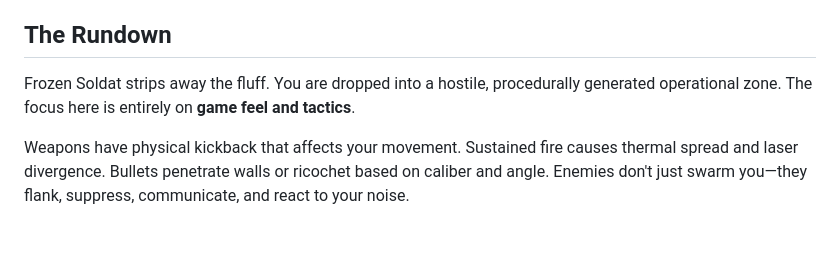
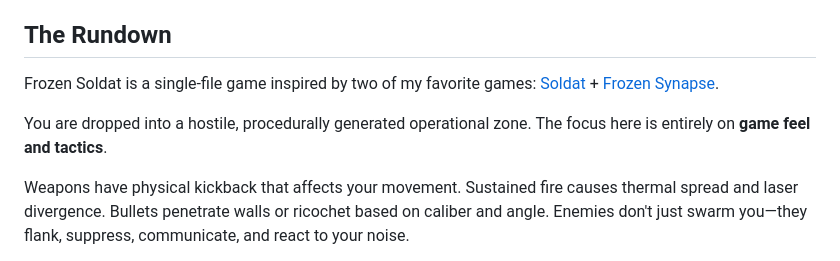
Before and after one commit to skatardude10/FrozenSoldat, a Markdown page: README.md, the part around one of its changes. Drawn GitHub-style; blank space fills up the shorter version.

Commit message:
Update README with game description and features
Added game inspiration and enhanced gameplay details.

```diff
--- a/README.md
+++ b/README.md
@@ -15,7 +15,10 @@
 </div>
 
 ## The Rundown
-Frozen Soldat strips away the fluff. You are dropped into a hostile, procedurally generated operational zone. The focus here is entirely on **game feel and tactics**.
+
+Frozen Soldat is a single-file game inspired by two of my favorite games: <a href="https://store.steampowered.com/app/638490/Soldat/">Soldat</a> + <a href="https://store.steampowered.com/app/98200/Frozen_Synapse/">Frozen Synapse</a>.
+
+You are dropped into a hostile, procedurally generated operational zone. The focus here is entirely on **game feel and tactics**.
 
 Weapons have physical kickback that affects your movement. Sustained fire causes thermal spread and laser divergence. Bullets penetrate walls or ricochet based on caliber and angle. Enemies don't just swarm you—they flank, suppress, communicate, and react to your noise.
 
```
Also changed, not shown: other parts of README.md (+7 -1 lines).
